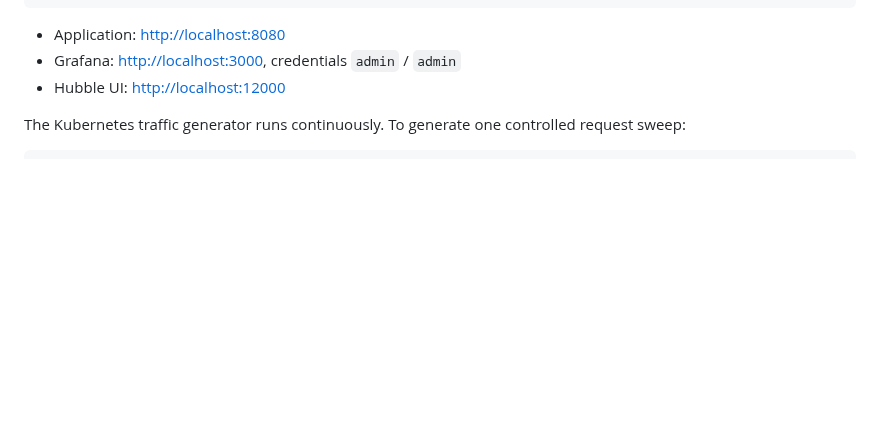
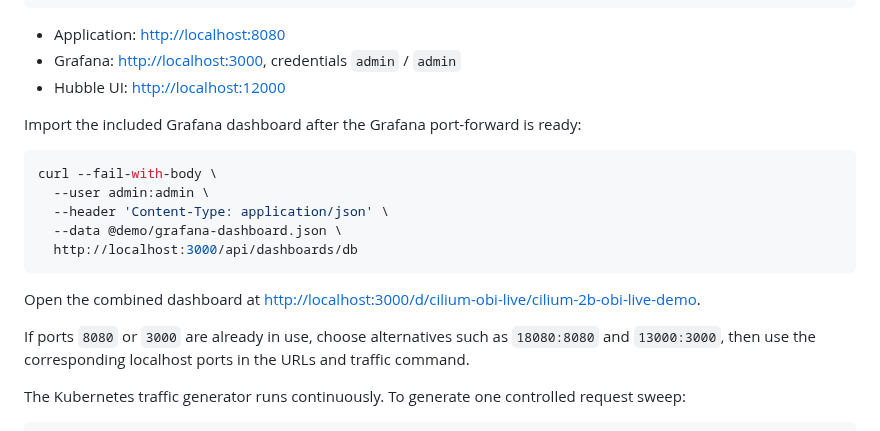
Before and after one commit to ajimenez1503/cilium-obi-demo, a Markdown page: README.md, the part around one of its changes. Rendered like a GitHub page; blank space fills up the shorter version.

Commit message:
Add live observability dashboard and evidence
- Include a reusable Grafana dashboard for OBI, Cilium, and Hubble telemetry

- Add verified Grafana and Hubble screenshots to the demo guide

- Restrict runtime health checks to recent logs

````diff
--- a/README.md
+++ b/README.md
@@ -65,6 +73,23 @@ kubectl -n kube-system port-forward svc/hubble-ui 12000:80
 - Application: <http://localhost:8080>
 - Grafana: <http://localhost:3000>, credentials `admin` / `admin`
 - Hubble UI: <http://localhost:12000>
+
+Import the included Grafana dashboard after the Grafana port-forward is ready:
+
+```bash
+curl --fail-with-body \
+  --user admin:admin \
+  --header 'Content-Type: application/json' \
+  --data @demo/grafana-dashboard.json \
+  http://localhost:3000/api/dashboards/db
+```
+
+Open the combined dashboard at
+<http://localhost:3000/d/cilium-obi-live/cilium-2b-obi-live-demo>.
+
+If ports `8080` or `3000` are already in use, choose alternatives such as
+`18080:8080` and `13000:3000`, then use the corresponding localhost ports in
+the URLs and traffic command.
 
 The Kubernetes traffic generator runs continuously. To generate one controlled request sweep:
 
````
Also changed, not shown: other parts of README.md (+8 -0 lines), evidence/grafana-cilium-obi.png (added), evidence/hubble-flows.png (added), 3 other files.
